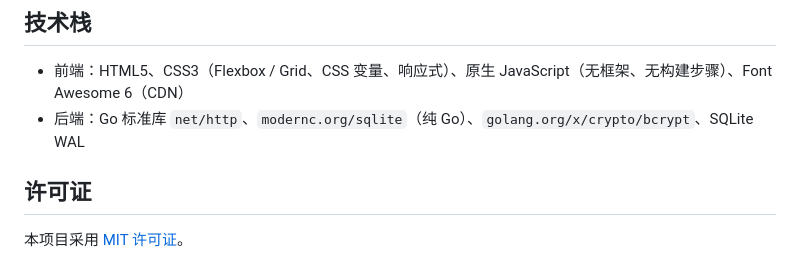
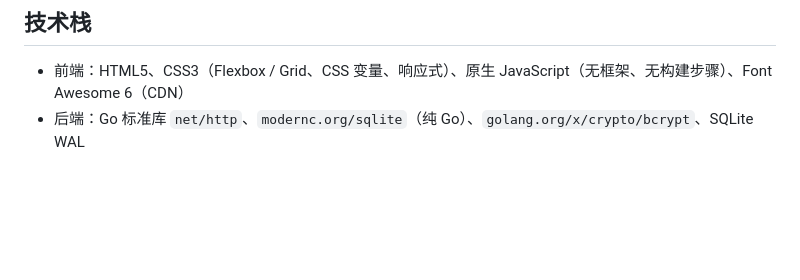
Before and after one commit to Qiu-liang/Online-Store, a Markdown page: Online-Store-main/README.md, the part around the change. Rendered like a GitHub page; blank space fills up the shorter version.

```diff
--- a/Online-Store-main/README.md
+++ b/Online-Store-main/README.md
@@ -92,7 +92,3 @@ go run ./cmd/server
 
 - 前端：HTML5、CSS3（Flexbox / Grid、CSS 变量、响应式）、原生 JavaScript（无框架、无构建步骤）、Font Awesome 6（CDN）
 - 后端：Go 标准库 `net/http`、`modernc.org/sqlite`（纯 Go）、`golang.org/x/crypto/bcrypt`、SQLite WAL
-
-## 许可证
-
-本项目采用 [MIT 许可证](../LICENSE)。
```
